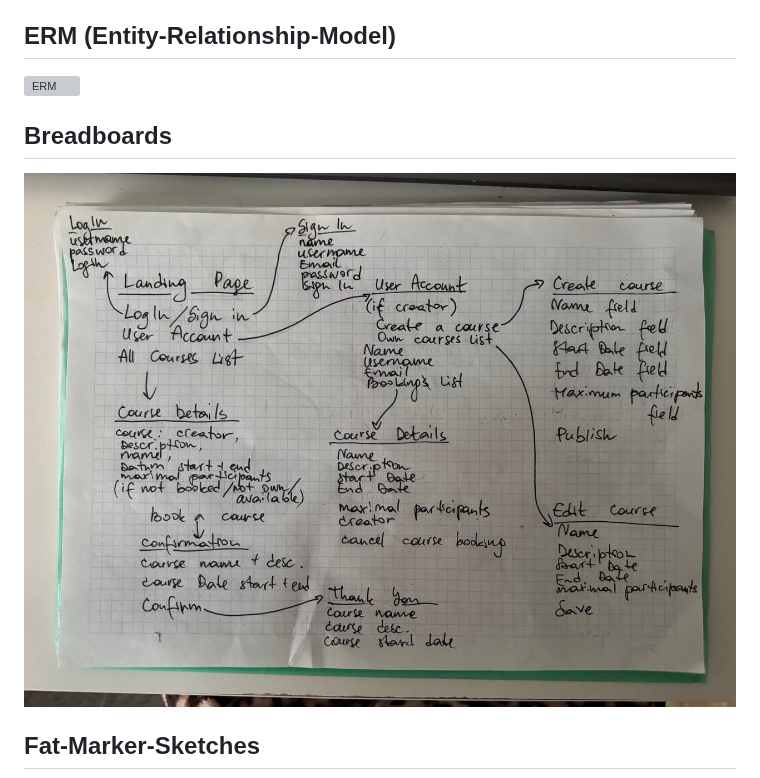
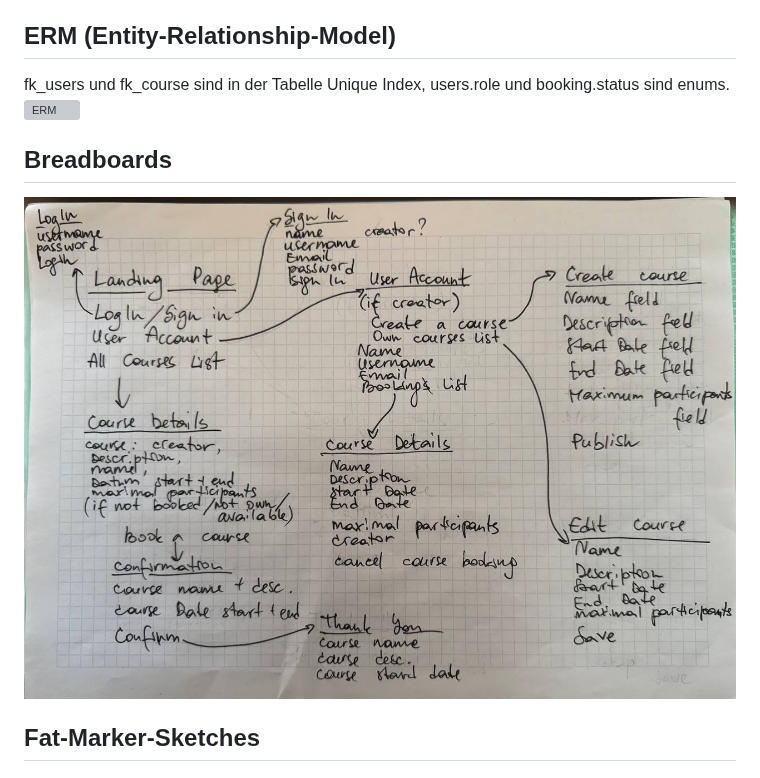
Before and after one commit to marfushhaaa/all-about-jewelry, a Markdown page: docs/documentation.md, the part around the change. Rendered like a GitHub page; pictures changed too: docs/images/breadboard_v2.jpg (added); grey boxes are pictures that could not be loaded.

Commit message:
docs: edit breadboard and precise ERM

```diff
--- a/docs/documentation.md
+++ b/docs/documentation.md
@@ -28,8 +28,9 @@ Die wichtigste funktionale Anforderung für die erste Iteration ist die Erstellu
 ## Locking und Transaktionen
 Kursbuchung: Beim Buchen von Kursen mit dem begrenzten Benutzeranzahl, muss geprüft werden, ob noch Plätze frei sind, und gleichzeitig die Buchung erstellt werden. Zwischen Prüfung und Speicherung kann ein anderer Benutzer denselben letzten Platz buchen (Race Condition). Deshalb wird der Kurs innerhalb einer Transaktion pessimistisch gesperrt (kurs.with_lock), damit die Platzzahl nie überschritten wird. Zusätzlich verhindert ein Unique Index auf (kurs_id, benutzer_id), dass jemand sich versehentlich doppelt anmeldet.
 ## ERM (Entity-Relationship-Model)
+fk_users und fk_course sind in der Tabelle Unique Index, users.role und booking.status sind enums.
 ![ERM](images/AllAboutJewelry_v2.png)
 ## Breadboards
-![Breadboard](images/breadboard_v1.jpg)
+![Breadboard](images/breadboard_v2.jpg)
 ## Fat-Marker-Sketches
 ![Fat-Sketch](images/fat_sketch_v1.jpg)
```
Also changed, not shown: 1 other file.
